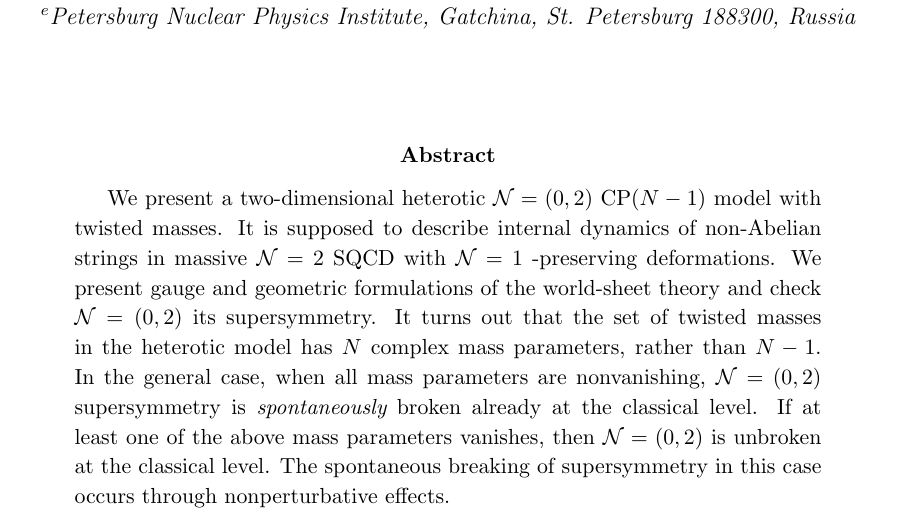
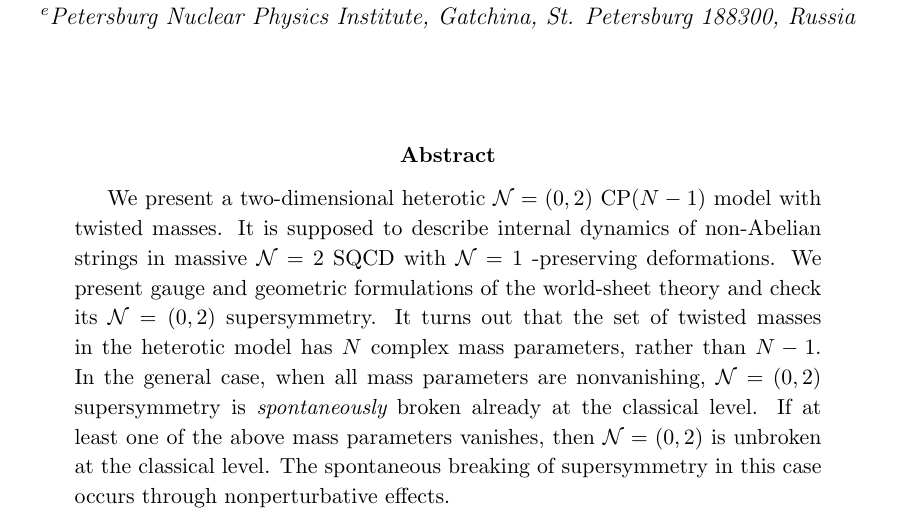
Before and after one commit to pasha-bolokhov/hetmass, a LaTeX paper (hetmass.tex): part of page 1 of 24, cut so that both start at the same text. Compiled offline with pdfLaTeX.

Commit message:
a typo corrected still SUBMITTING to arXiv!!!

```diff
--- a/hetmass.tex
+++ b/hetmass.tex
@@ -216,7 +216,7 @@ We present a two-dimensional heterotic \ntwoo CP$(N-1)$ model
 with twisted masses. It is supposed to describe internal dynamics of non-Abelian strings
 in massive \ntwo SQCD with
 \none-preserving deformations. We present gauge and geometric
-formulations of the world-sheet theory and check \ntwoo its
+formulations of the world-sheet theory and check its \ntwoo
 supersymmetry.
 It turns out that the set of twisted masses
  in the heterotic model  has $N$ complex mass parameters, rather than $N-1$.
```
